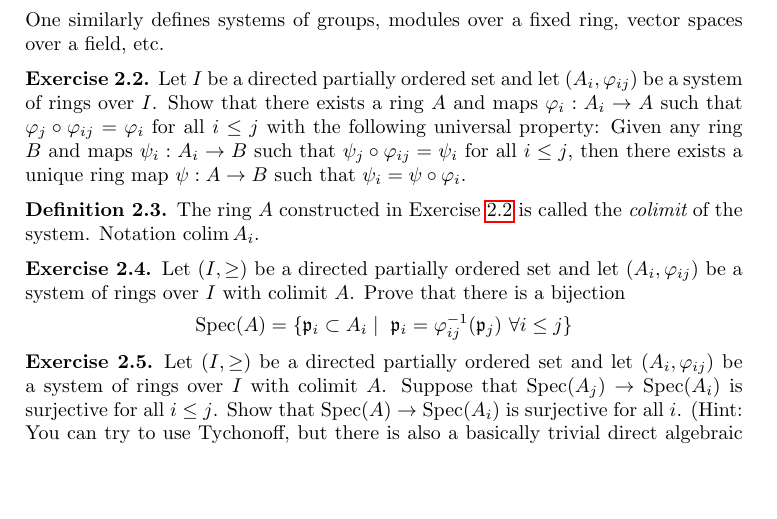
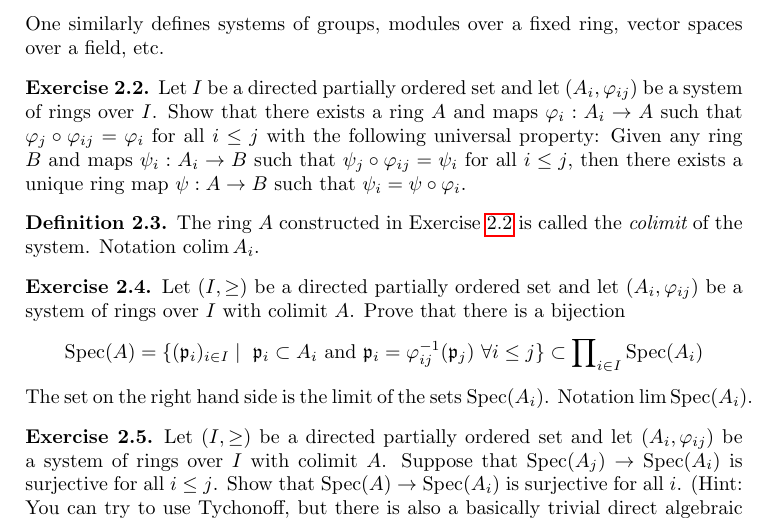
Before and after one commit to stacks/stacks-project, a LaTeX problem sheet (exercises.tex): part of page 3 of 39 before the commit and part of page 3 of 40 after it, cut so that both start at the same text, the shorter picture padded with empty space. Compiled offline with pdfLaTeX.

Commit message:
Another fix to exercises

```diff
--- a/exercises.tex
+++ b/exercises.tex
@@ -204,9 +204,13 @@ Let $(I, \geq)$ be a directed partially ordered set and let
 $(A_i, \varphi_{ij})$ be a system of rings over $I$ with colimit
 $A$. Prove that there is a bijection
 $$
-\text{Spec}(A) = \{\mathfrak p_i \subset A_i \mid\
+\text{Spec}(A) = \{(\mathfrak p_i)_{i \in I} \mid\
+\mathfrak p_i \subset A_i \text{ and }
 \mathfrak p_i = \varphi_{ij}^{-1}(\mathfrak p_j)\ \forall i \leq j\}
-$$
+\subset \prod\nolimits_{i \in I} \Spec(A_i)
+$$
+The set on the right hand side is the limit of the sets
+$\Spec(A_i)$. Notation $\lim \Spec(A_i)$.
 \end{exercise}
 
 \begin{exercise}
```
